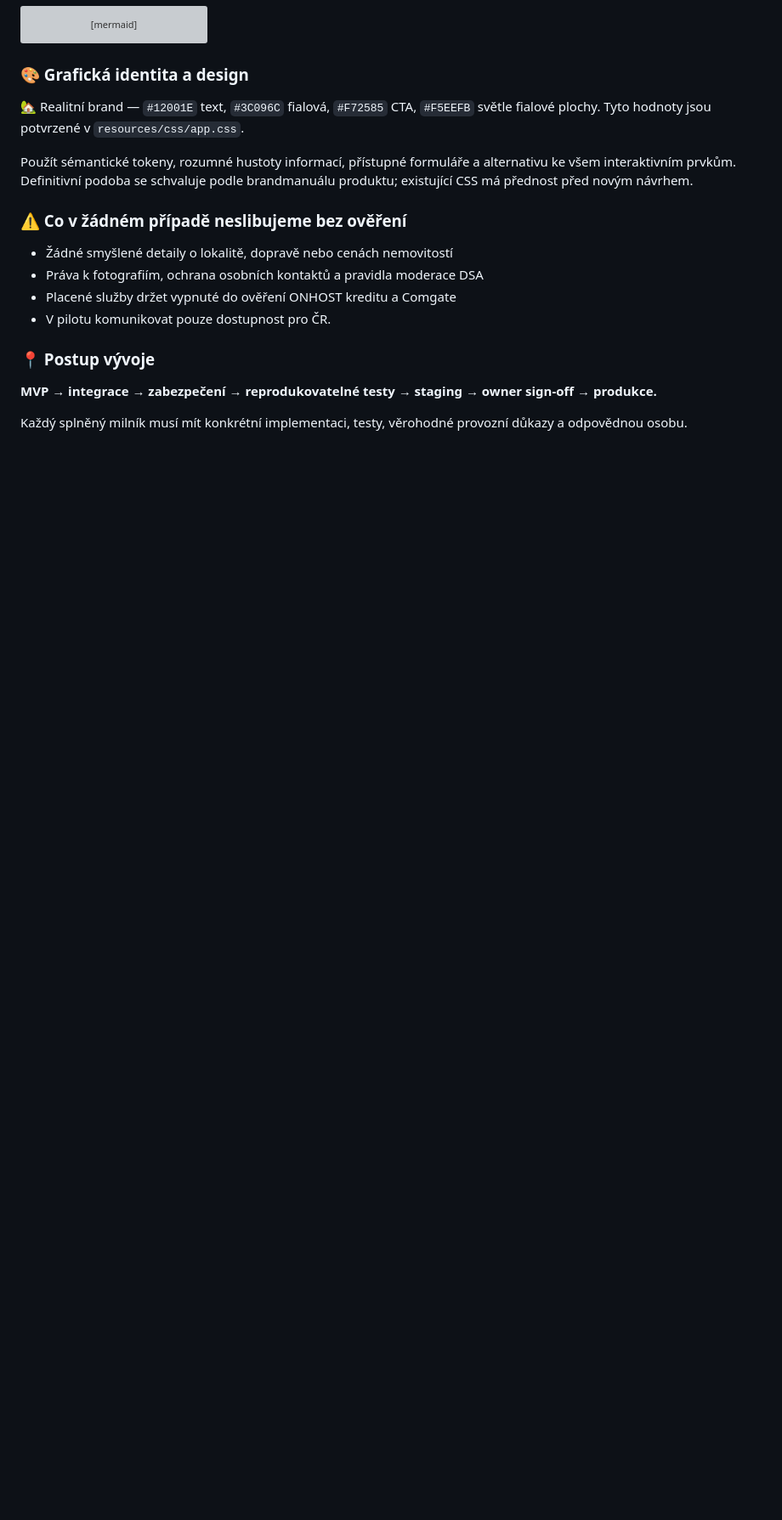
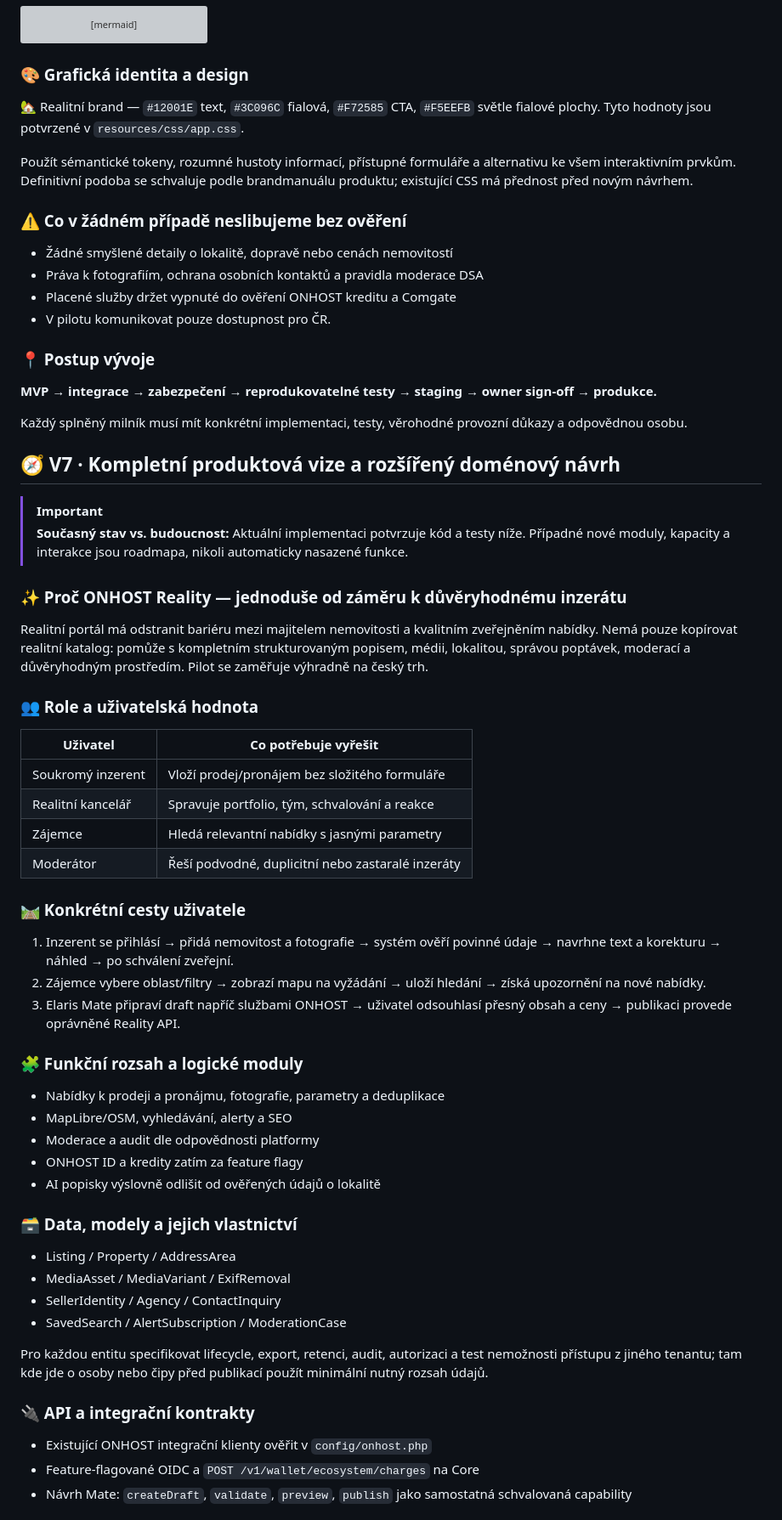
Before and after one commit to Stanektechcz/onhost-realitni-srovnavac, a Markdown page: README.md, the part around one of its changes. Shown at 85% size. Drawn GitHub-style; blank space fills up the shorter version; grey boxes are pictures that could not be loaded.

Commit message:
docs: V7 expand product narrative, real customer journeys, APIs and vision

```diff
--- a/README.md
+++ b/README.md
@@ -100,3 +100,53 @@ Použít sémantické tokeny, rozumné hustoty informací, přístupné formulá
 Každý splněný milník musí mít konkrétní implementaci, testy, věrohodné provozní důkazy a odpovědnou osobu.
 
 <!-- ONHOST README V6 PRODUCT EXPANSION END -->
+
+
+<!-- ONHOST V7 PRODUCT BLUEPRINT CZ -->
+## 🧭 V7 · Kompletní produktová vize a rozšířený doménový návrh
+
+> [!IMPORTANT]
+> **Současný stav vs. budoucnost:** Aktuální implementaci potvrzuje kód a testy níže. Případné nové moduly, kapacity a interakce jsou roadmapa, nikoli automaticky nasazené funkce.
+
+### ✨ Proč ONHOST Reality — jednoduše od záměru k důvěryhodnému inzerátu
+
+Realitní portál má odstranit bariéru mezi majitelem nemovitosti a kvalitním zveřejněním nabídky. Nemá pouze kopírovat realitní katalog: pomůže s kompletním strukturovaným popisem, médii, lokalitou, správou poptávek, moderací a důvěryhodným prostředím. Pilot se zaměřuje výhradně na český trh.
+
+### 👥 Role a uživatelská hodnota
+
+| Uživatel | Co potřebuje vyřešit |
+|---|---|
+| Soukromý inzerent | Vloží prodej/pronájem bez složitého formuláře |
+| Realitní kancelář | Spravuje portfolio, tým, schvalování a reakce |
+| Zájemce | Hledá relevantní nabídky s jasnými parametry |
+| Moderátor | Řeší podvodné, duplicitní nebo zastaralé inzeráty |
+
+### 🛤️ Konkrétní cesty uživatele
+
+1. Inzerent se přihlásí → přidá nemovitost a fotografie → systém ověří povinné údaje → navrhne text a korekturu → náhled → po schválení zveřejní.
+2. Zájemce vybere oblast/filtry → zobrazí mapu na vyžádání → uloží hledání → získá upozornění na nové nabídky.
+3. Elaris Mate připraví draft napříč službami ONHOST → uživatel odsouhlasí přesný obsah a ceny → publikaci provede oprávněné Reality API.
+
+### 🧩 Funkční rozsah a logické moduly
+
+- Nabídky k prodeji a pronájmu, fotografie, parametry a deduplikace
+- MapLibre/OSM, vyhledávání, alerty a SEO
+- Moderace a audit dle odpovědnosti platformy
+- ONHOST ID a kredity zatím za feature flagy
+- AI popisky výslovně odlišit od ověřených údajů o lokalitě
+
+### 🗃️ Data, modely a jejich vlastnictví
+
+- Listing / Property / AddressArea
+- MediaAsset / MediaVariant / ExifRemoval
+- SellerIdentity / Agency / ContactInquiry
+- SavedSearch / AlertSubscription / ModerationCase
+
+Pro každou entitu specifikovat lifecycle, export, retenci, audit, autorizaci a test nemožnosti přístupu z jiného tenantu; tam kde jde o osoby nebo čipy před publikací použít minimální nutný rozsah údajů.
+
+### 🔌 API a integrační kontrakty
+
+- Existující ONHOST integrační klienty ověřit v `config/onhost.php`
+- Feature-flagované OIDC a `POST /v1/wallet/ecosystem/charges` na Core
+- Návrh Mate: `createDraft`, `validate`, `preview`, `publish` jako samostatná schvalovaná capability
+
```
Also changed, not shown: other parts of README.md (+46 -0 lines).
